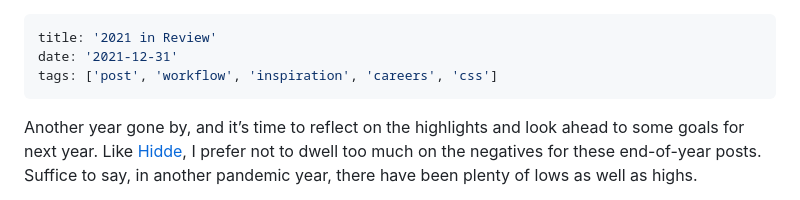
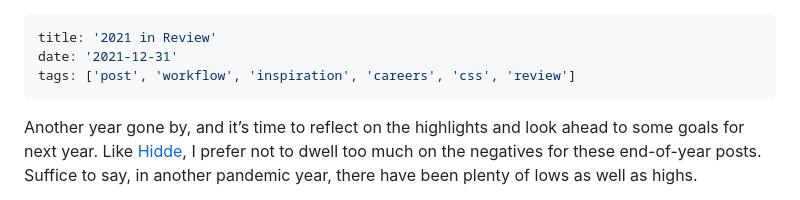
Before and after one commit to mbarker84/css-irl-eleventy, a Markdown page: src/posts/2021-in-review.md, the part around the change. GitHub-like rendering.

```diff
--- a/src/posts/2021-in-review.md
+++ b/src/posts/2021-in-review.md
@@ -1,7 +1,7 @@
 ---
 title: '2021 in Review'
 date: '2021-12-31'
-tags: ['post', 'workflow', 'inspiration', 'careers', 'css']
+tags: ['post', 'workflow', 'inspiration', 'careers', 'css', 'review']
 ---
 
 Another year gone by, and it’s time to reflect on the highlights and look ahead to some goals for next year. Like [Hidde](https://hiddedevries.nl/en/blog/), I prefer not to dwell too much on the negatives for these end-of-year posts. Suffice to say, in another pandemic year, there have been plenty of lows as well as highs.
```
Also changed, not shown: src/posts/2019-in-review.md (+1 -1 lines), src/posts/2022-in-review.md (added, +53 -0 lines).
